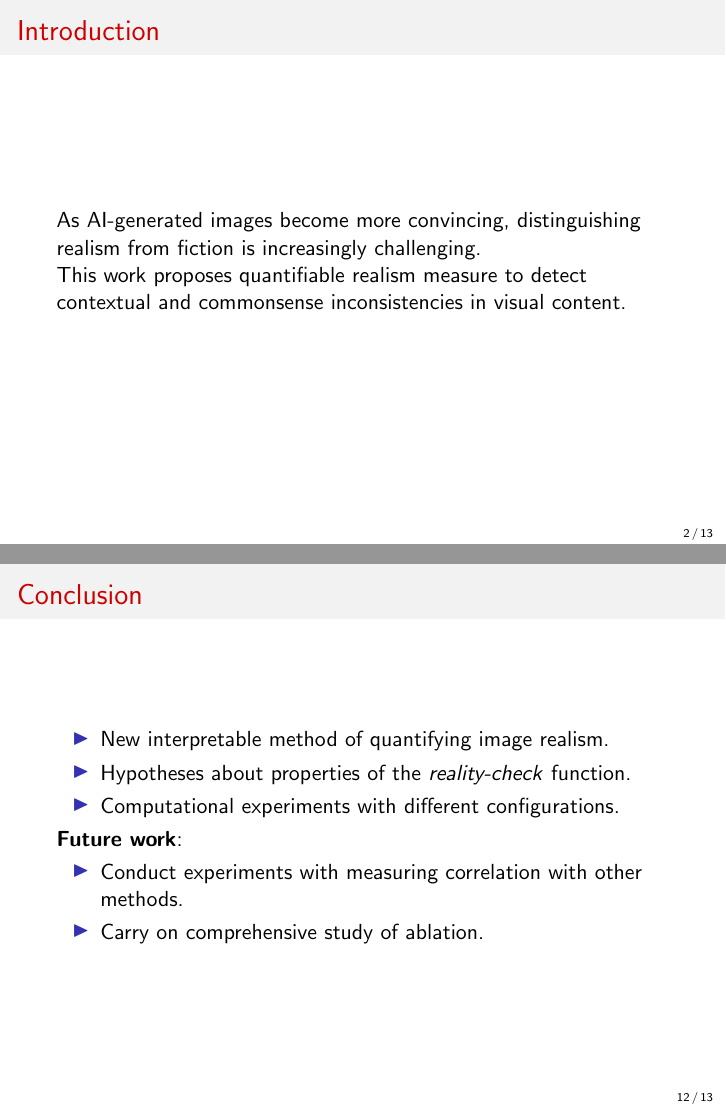
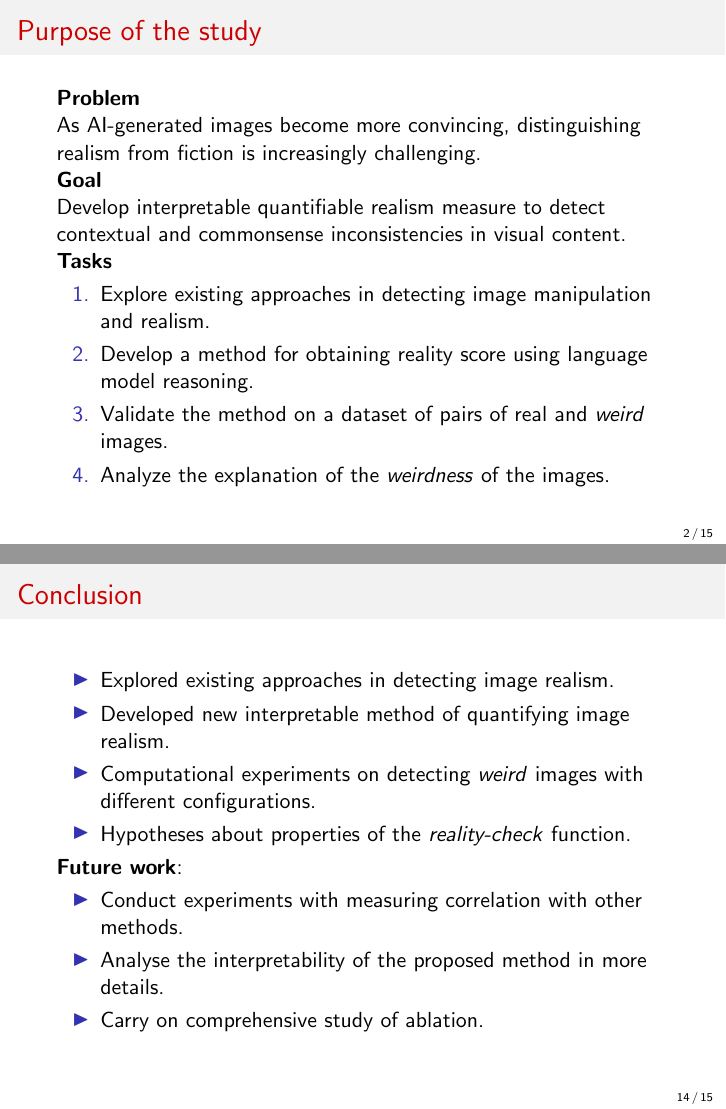
Before and after one commit to intsystems/Petrushina-MS-Thesis, LaTeX slides (slides/slides.tex): pages 2 and 12 of 13 before the commit and pages 2 and 14 of 15 after it, joined at a grey line. Compiled offline with pdfLaTeX.

Commit message:
update slides

```diff
--- a/slides/slides.tex
+++ b/slides/slides.tex
@@ -30,7 +30,7 @@
 
 \date{\footnotesize
 
-\par\smallskip\emph{Scientific supervisor:} Alexander~Panchenko
+\par\smallskip\emph{Scientific supervisor:} Dr. Alexander~Panchenko
 \par\bigskip\small 2024}
 %----------------------------------------------------------------------------------------------------------
 \begin{document}
@@ -40,11 +40,23 @@
 \maketitle
 \end{frame}
 %-----------------------------------------------------------------------------------------------------
-\begin{frame}{Introduction}
+\begin{frame}{Purpose of the study}
 
-As AI-generated images become more convincing, distinguishing realism from fiction is increasingly challenging.\\
+\textbf{Problem}
 
-This work proposes quantifiable realism measure to detect contextual and commonsense inconsistencies in visual content.
+As AI-generated images become more convincing, distinguishing realism from fiction is increasingly challenging.
+
+\textbf{Goal}
+
+Develop interpretable quantifiable realism measure to detect contextual and commonsense inconsistencies in visual content.
+
+\textbf{Tasks}
+\begin{enumerate}
+    \item Explore existing approaches in detecting image manipulation and realism.
+    \item Develop a method for obtaining reality score using language model reasoning.
+    \item Validate the method on a dataset of pairs of real and \textit{weird} images.
+    \item Analyze the explanation of the \textit{weirdness} of the images.
+\end{enumerate}
 
 \end{frame}
 %-----------------------------------------------------------------------------------------------------
@@ -202,14 +236,17 @@ Resulting reality scores $R = \{\text{f}_\text{weird}(\textbf{x})\}$ will correl
 %----------------------------------------------------------------------------------------------------------
 \begin{frame}{Conclusion}
   \begin{itemize}
-      \item New interpretable method of quantifying image realism.
+    \item Explored existing approaches in detecting image realism.
+      \item Developed new interpretable method of quantifying image realism.
+      \item Computational experiments on detecting \textit{weird} images with different configurations.
       \item Hypotheses about properties of the \textit{reality-check} function.
-      \item Computational experiments with different configurations.
+
   \end{itemize}
 
   \textbf{Future work}:
   \begin{itemize}
       \item Conduct experiments with measuring correlation with other methods.
+      \item Analyse the interpretability of the proposed method in more details.
       \item Carry on comprehensive study of ablation.
   \end{itemize}
 \end{frame}
```
Also changed, not shown: slides/Quantifying2024Slides.pdf, slides/slides.tex (26 more changed lines).
